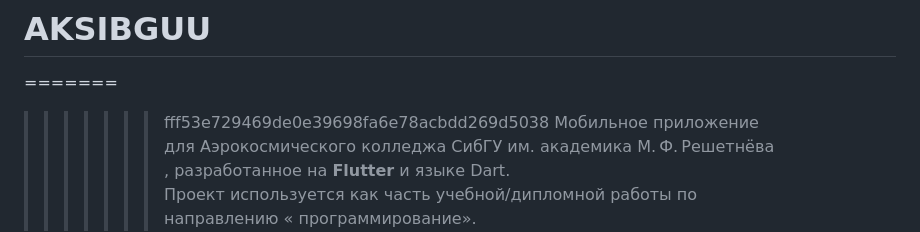
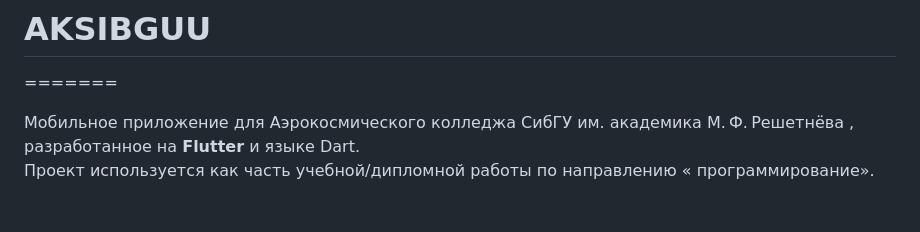
Before and after one commit to ZZZzzz-228/aksibguu_v2, a Markdown page: README.md, the part around the change. Drawn GitHub-style.

```diff
--- a/README.md
+++ b/README.md
@@ -2,7 +2,6 @@
 
 =======
 
->>>>>>> fff53e729469de0e39698fa6e78acbdd269d5038
 Мобильное приложение для Аэрокосмического колледжа СибГУ им. академика М. Ф. Решетнёва , разработанное на **Flutter** и языке Dart.
 Проект используется как часть учебной/дипломной работы по направлению « программирование».
 
```
